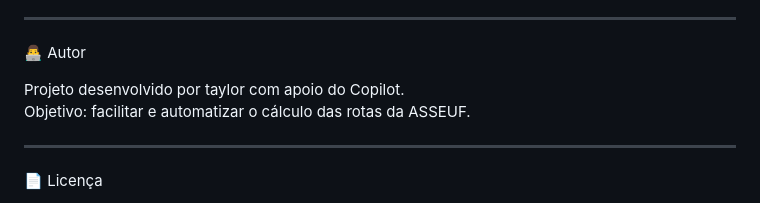
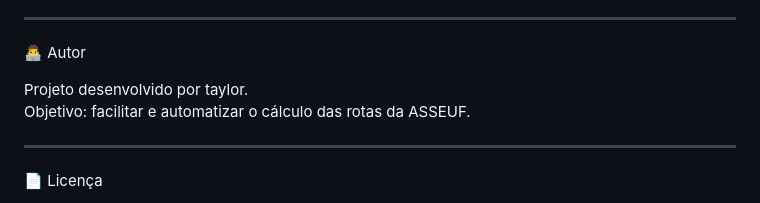
Before and after one commit to taylorclover2018-alt/SANAT, a Markdown page: README.md, the part around the change. Drawn GitHub-style.

```diff
--- a/README.md
+++ b/README.md
@@ -149,7 +149,7 @@ em qualquer navegador moderno.
 
 👨‍💻 Autor
 
-Projeto desenvolvido por taylor com apoio do Copilot.
+Projeto desenvolvido por taylor.
 Objetivo: facilitar e automatizar o cálculo das rotas da ASSEUF.
 
 ---
```
